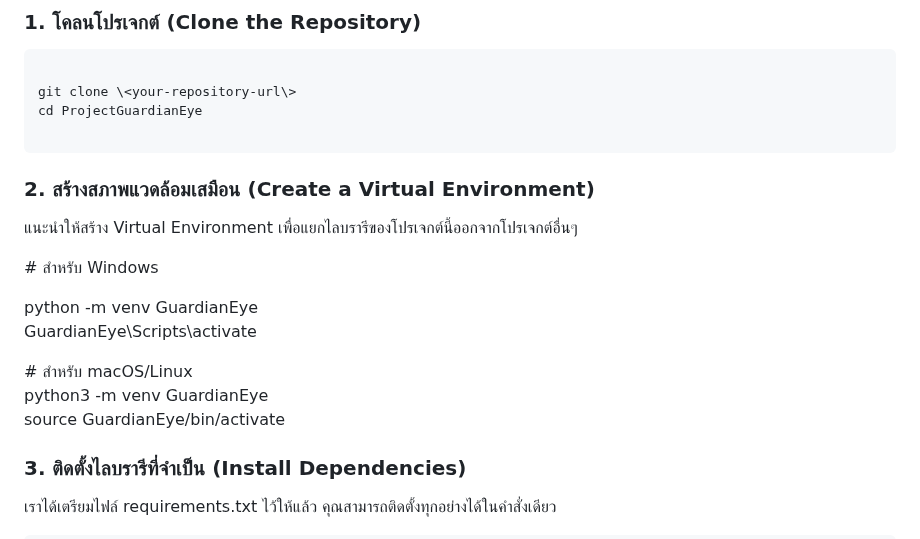
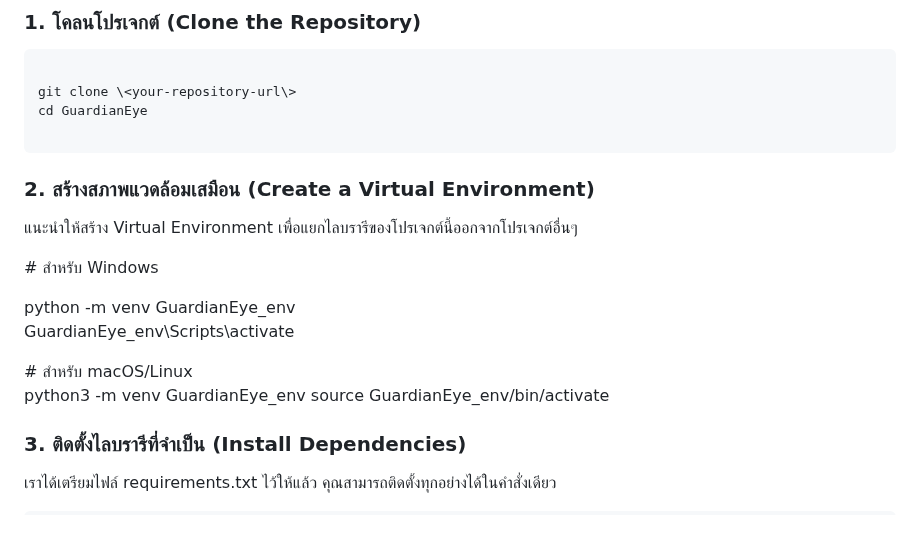
Before and after one commit to Tanagon492547/GuardianEye, a Markdown page: README.md, the part around the change. Drawn GitHub-style.

Commit message:
เเก้ไข path

````diff
--- a/README.md
+++ b/README.md
@@ -18,7 +18,7 @@
 ```bash
 
 git clone \<your-repository-url\>
-cd ProjectGuardianEye
+cd GuardianEye
 
 ```
 
@@ -28,12 +28,12 @@ cd ProjectGuardianEye
 
 \# สำหรับ Windows
 
-python \-m venv GuardianEye
-GuardianEye\\Scripts\\activate
+python \-m venv GuardianEye_env
+GuardianEye_env\\Scripts\\activate
 
 \# สำหรับ macOS/Linux
-python3 \-m venv GuardianEye
-source GuardianEye/bin/activate
+python3 \-m venv GuardianEye_env
+source GuardianEye_env/bin/activate
 
 ### **3\. ติดตั้งไลบรารีที่จำเป็น (Install Dependencies)**
 
````
